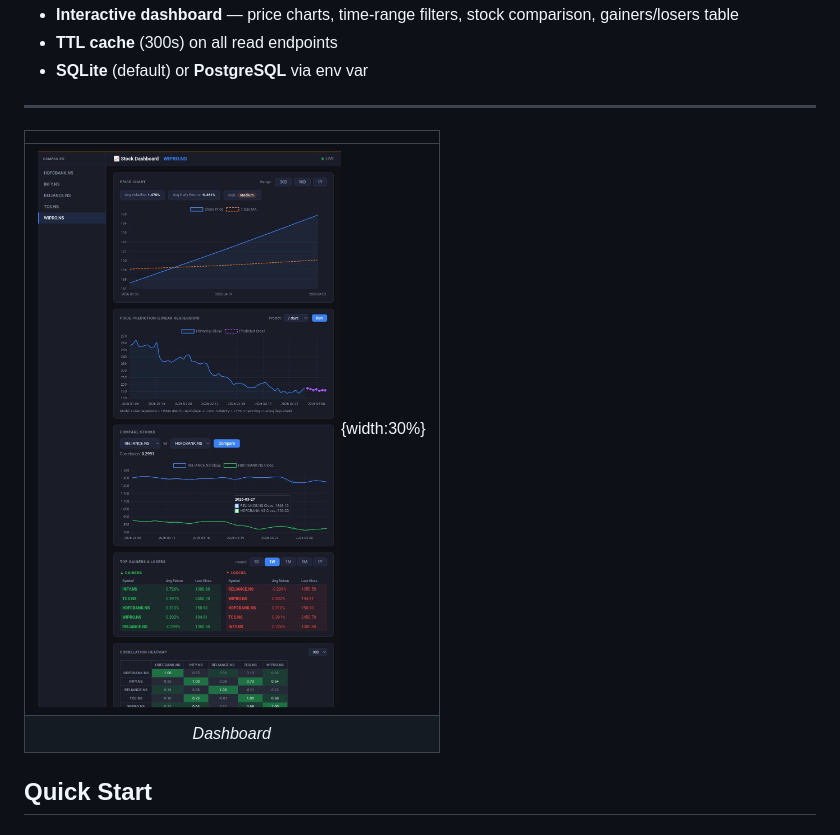
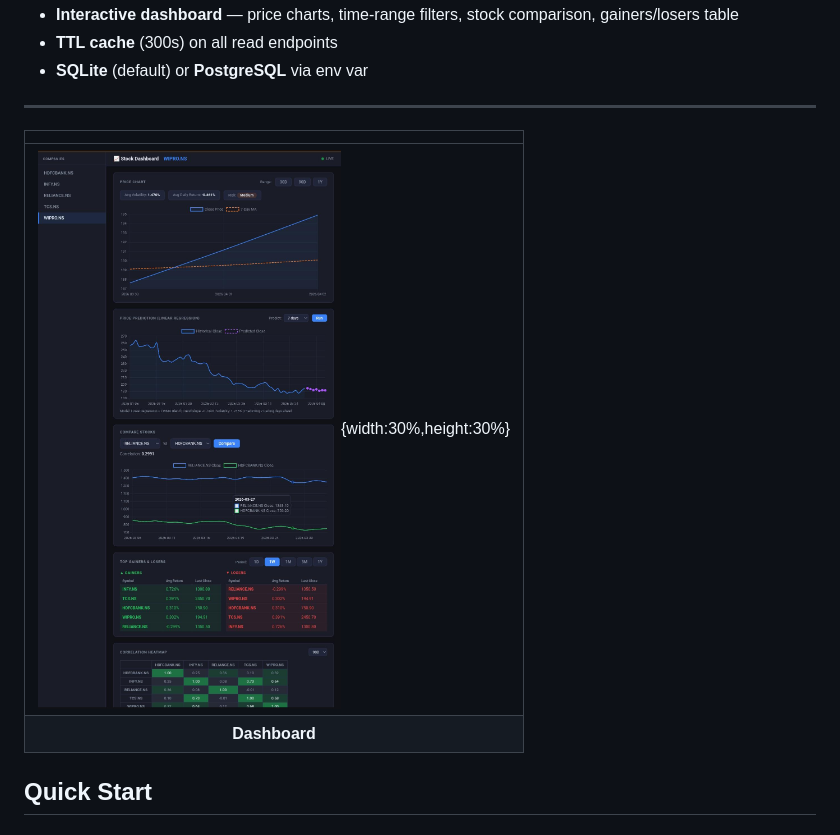
Before and after one commit to SAfsehEhsani/Stock-Dashboard, a Markdown page: README.md, the part around the change. Drawn GitHub-style.

```diff
--- a/README.md
+++ b/README.md
@@ -21,8 +21,8 @@ A mini financial data platform built with FastAPI. It fetches real OHLCV stock d
 ---
 | |
 |:---:|
-| ![Dashboard](StocksDashboard.jpeg){width:30%} |
-| *Dashboard* |
+| ![Dashboard](StocksDashboard.jpeg){width:30%,height:30%} |
+| **Dashboard** |
 
 
 ## Quick Start
```
